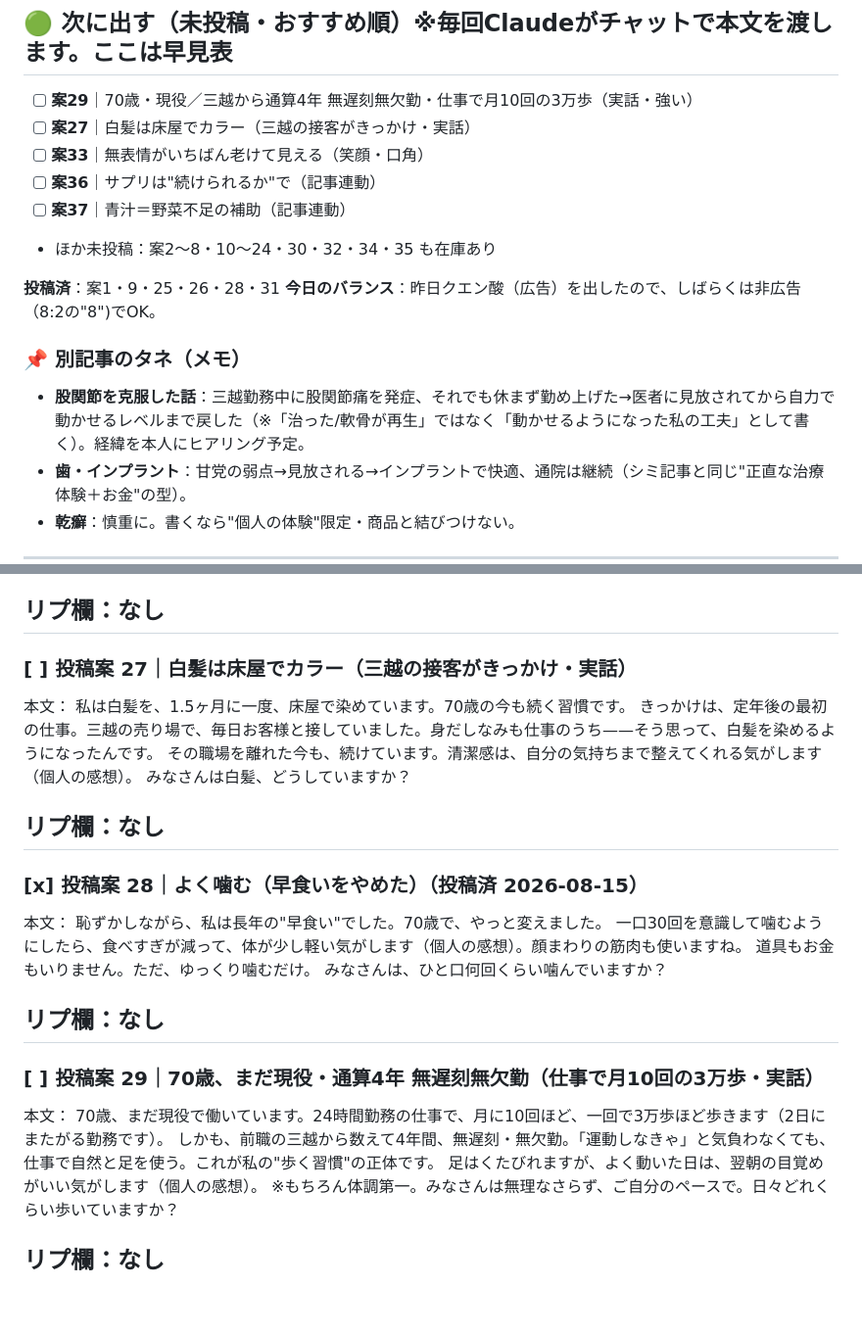
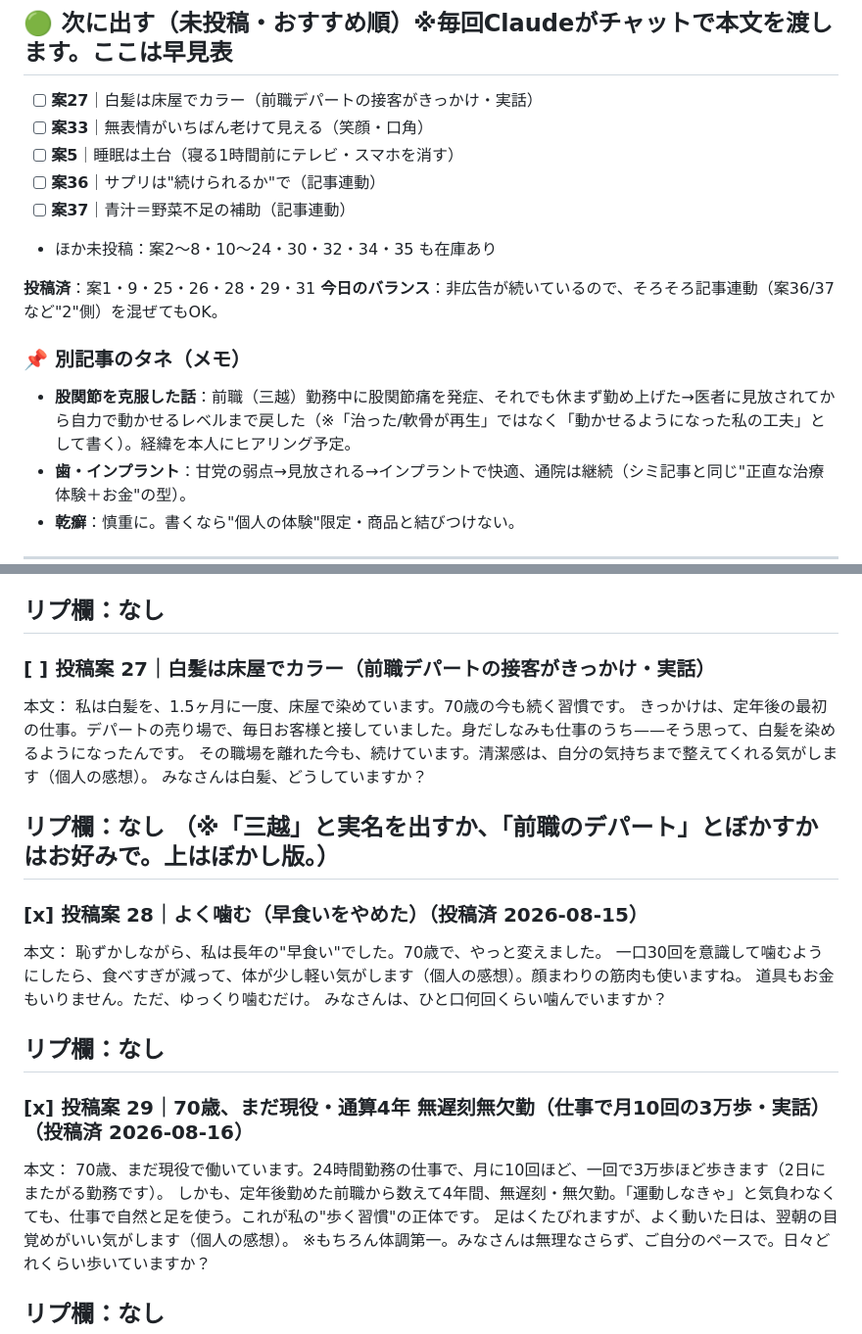
Before and after one commit to dashiyo777-oss/ageless-diary, a Markdown page: content/post-queue.md, 2 parts joined by grey strips. Shown at 98% size. GitHub-like rendering; blank space fills up the shorter version.

Commit message:
content: 投稿案29を投稿済に更新（実投稿の"前職"表記に合わせる）＋次に出す早見表を更新

```diff
--- a/content/post-queue.md
+++ b/content/post-queue.md
@@ -5,18 +5,18 @@
 ---
 
 ## 🟢 次に出す（未投稿・おすすめ順）※毎回Claudeがチャットで本文を渡します。ここは早見表
-- [ ] **案29**｜70歳・現役／三越から通算4年 無遅刻無欠勤・仕事で月10回の3万歩（実話・強い）
-- [ ] **案27**｜白髪は床屋でカラー（三越の接客がきっかけ・実話）
+- [ ] **案27**｜白髪は床屋でカラー（前職デパートの接客がきっかけ・実話）
 - [ ] **案33**｜無表情がいちばん老けて見える（笑顔・口角）
+- [ ] **案5**｜睡眠は土台（寝る1時間前にテレビ・スマホを消す）
 - [ ] **案36**｜サプリは"続けられるか"で（記事連動）
 - [ ] **案37**｜青汁＝野菜不足の補助（記事連動）
 - ほか未投稿：案2〜8・10〜24・30・32・34・35 も在庫あり
 
-**投稿済**：案1・9・25・26・28・31
-**今日のバランス**：昨日クエン酸（広告）を出したので、しばらくは非広告（8:2の"8")でOK。
+**投稿済**：案1・9・25・26・28・29・31
+**今日のバランス**：非広告が続いているので、そろそろ記事連動（案36/37など"2"側）を混ぜてもOK。
 
 ### 📌 別記事のタネ（メモ）
-- **股関節を克服した話**：三越勤務中に股関節痛を発症、それでも休まず勤め上げた→医者に見放されてから自力で動かせるレベルまで戻した（※「治った/軟骨が再生」ではなく「動かせるようになった私の工夫」として書く）。経緯を本人にヒアリング予定。
+- **股関節を克服した話**：前職（三越）勤務中に股関節痛を発症、それでも休まず勤め上げた→医者に見放されてから自力で動かせるレベルまで戻した（※「治った/軟骨が再生」ではなく「動かせるようになった私の工夫」として書く）。経緯を本人にヒアリング予定。
 - **歯・インプラント**：甘党の弱点→見放される→インプラントで快適、通院は継続（シミ記事と同じ"正直な治療体験＋お金"の型）。
 - **乾癬**：慎重に。書くなら"個人の体験"限定・商品と結びつけない。
 
@@ -342,14 +342,15 @@
 リプ欄：なし
 ---
 
-### [ ] 投稿案 27｜白髪は床屋でカラー（三越の接客がきっかけ・実話）
+### [ ] 投稿案 27｜白髪は床屋でカラー（前職デパートの接客がきっかけ・実話）
 本文：
 私は白髪を、1.5ヶ月に一度、床屋で染めています。70歳の今も続く習慣です。
-きっかけは、定年後の最初の仕事。三越の売り場で、毎日お客様と接していました。身だしなみも仕事のうち——そう思って、白髪を染めるようになったんです。
+きっかけは、定年後の最初の仕事。デパートの売り場で、毎日お客様と接していました。身だしなみも仕事のうち——そう思って、白髪を染めるようになったんです。
 その職場を離れた今も、続けています。清潔感は、自分の気持ちまで整えてくれる気がします（個人の感想）。
 みなさんは白髪、どうしていますか？
 
 リプ欄：なし
+（※「三越」と実名を出すか、「前職のデパート」とぼかすかはお好みで。上はぼかし版。）
 ---
 
 ### [x] 投稿案 28｜よく噛む（早食いをやめた）（投稿済 2026-08-15）
@@ -362,10 +363,10 @@
 リプ欄：なし
 ---
 
-### [ ] 投稿案 29｜70歳、まだ現役・通算4年 無遅刻無欠勤（仕事で月10回の3万歩・実話）
+### [x] 投稿案 29｜70歳、まだ現役・通算4年 無遅刻無欠勤（仕事で月10回の3万歩・実話）（投稿済 2026-08-16）
 本文：
 70歳、まだ現役で働いています。24時間勤務の仕事で、月に10回ほど、一回で3万歩ほど歩きます（2日にまたがる勤務です）。
-しかも、前職の三越から数えて4年間、無遅刻・無欠勤。「運動しなきゃ」と気負わなくても、仕事で自然と足を使う。これが私の"歩く習慣"の正体です。
+しかも、定年後勤めた前職から数えて4年間、無遅刻・無欠勤。「運動しなきゃ」と気負わなくても、仕事で自然と足を使う。これが私の"歩く習慣"の正体です。
 足はくたびれますが、よく動いた日は、翌朝の目覚めがいい気がします（個人の感想）。
 ※もちろん体調第一。みなさんは無理なさらず、ご自分のペースで。日々どれくらい歩いていますか？
 
```
